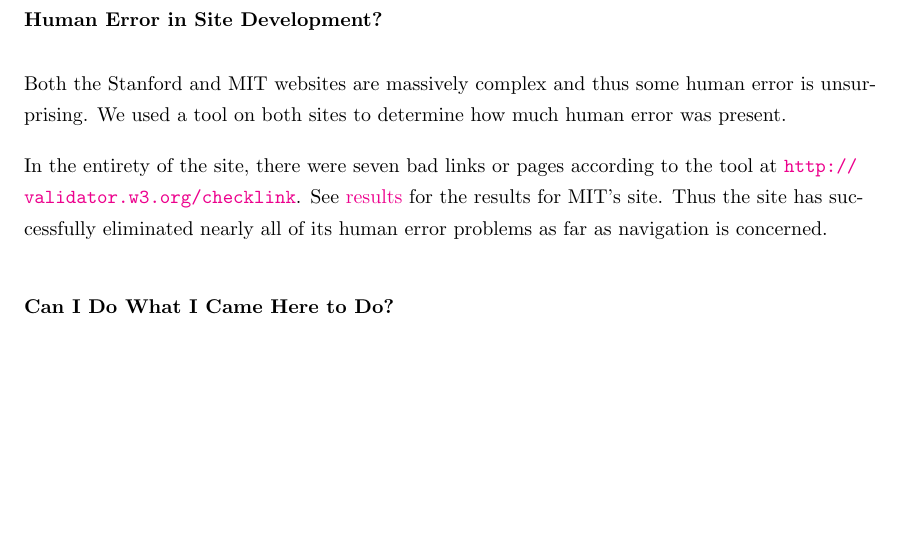
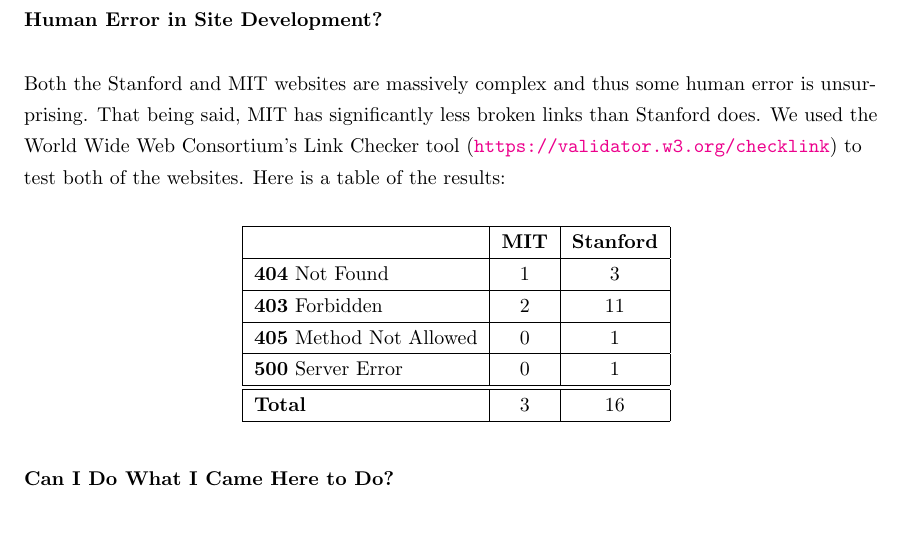
Before and after one commit to samuel-barton/cos368, a LaTeX document (project1/project1.tex, which reads project1/navigation.tex): part of page 6 of 11, cut so that both start at the same text, the shorter picture padded with empty space. Compiled offline with pdfLaTeX.

Commit message:
Create checklink table

```diff
--- a/project1/navigation.tex
+++ b/project1/navigation.tex
@@ -162,16 +162,24 @@
 pages are usually well-designed for their own purposes. An example of one of these
 smaller pages is for the Stanford InfoLab: \url{https://infolab.stanford.edu}.
 
-\subsubsection*{Human Error in Site Development?} % TODO(storme): should we table the results?
+\subsubsection*{Human Error in Site Development?}
 
 Both the Stanford and MIT websites are massively complex and thus some human error is unsurprising.
-We used a tool on both sites to determine how much human error was present.
+That being said, MIT has significantly less broken links than Stanford does. We used the
+World Wide Web Consortium's Link Checker tool (\url{https://validator.w3.org/checklink})
+to test both of the websites. Here is a table of the results:
 
-In the entirety of the site, there were seven bad links or pages according to the tool at
-\url{http://validator.w3.org/checklink}. See
-\href{http://validator.w3.org/checklink?uri=mit.edu&hide_type=all&depth=&check=Check#results1}{results}
-for the results for MIT's site. Thus the site has successfully eliminated nearly all of its
-human error problems as far as navigation is concerned.
+\begin{center}
+\begin{tabular}{|l|c|c|}
+\hline
+                                & \textbf{MIT} & \textbf{Stanford} \\ \hline
+\textbf{404} Not Found          & 1            & 3                 \\ \hline
+\textbf{403} Forbidden          & 2            & 11                \\ \hline
+\textbf{405} Method Not Allowed & 0            & 1                 \\ \hline
+\textbf{500} Server Error       & 0            & 1                 \\ \hline \hline
+\textbf{Total}                  & 3            & 16                \\ \hline
+\end{tabular}
+\end{center}
 
 \subsubsection*{Can I Do What I Came Here to Do?}
 
```
